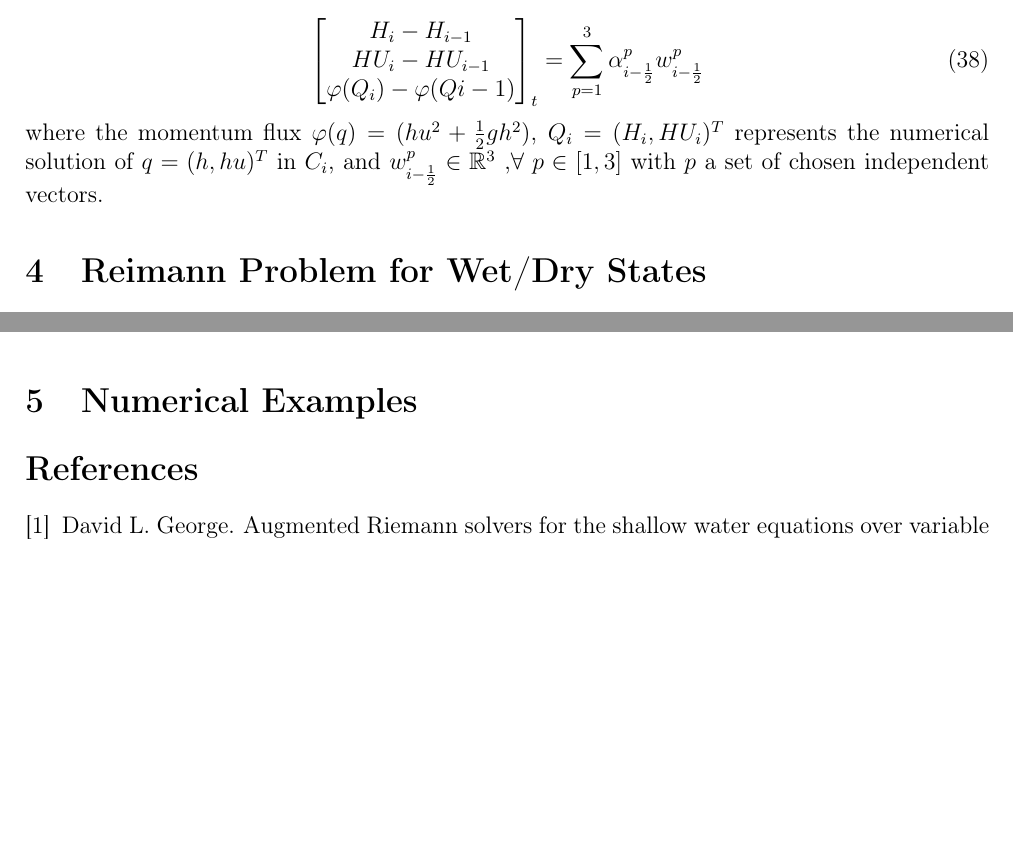
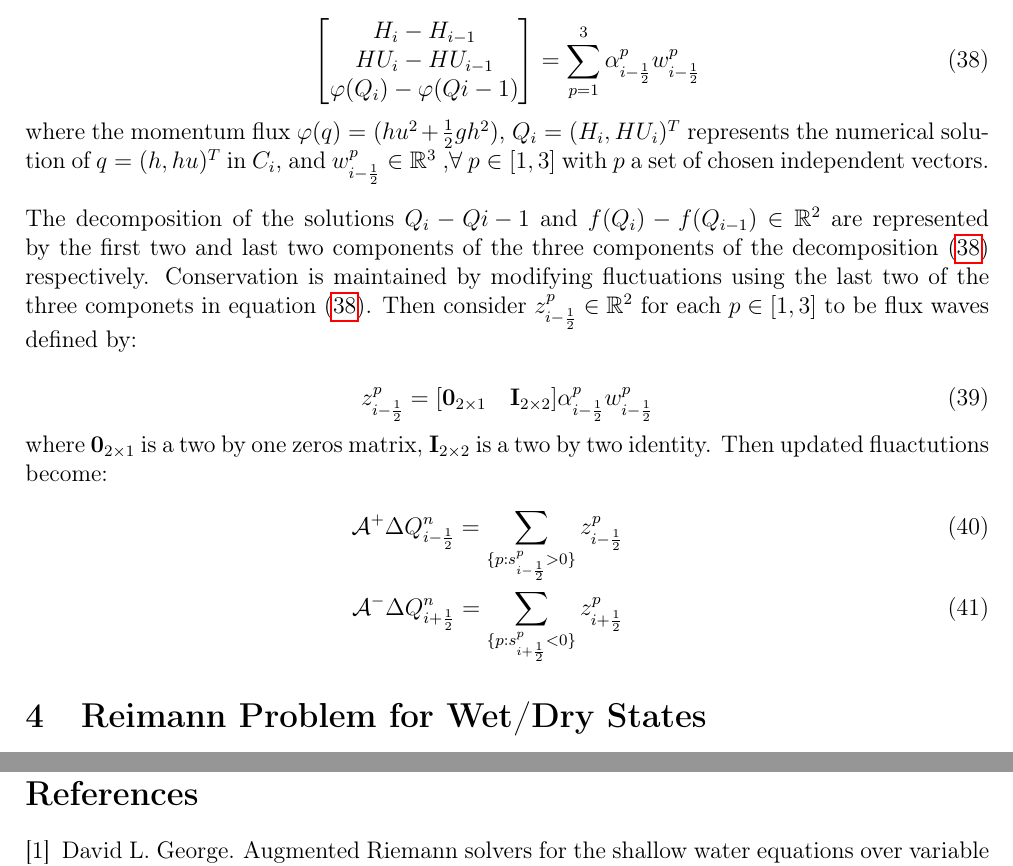
Before and after one commit to KYANJO/Comp_exam, a LaTeX thesis (synthesis_paper/brian_kyanjo_synthesis.tex): two parts of pages 5 and 6 of 6 before the commit and two parts of pages 5 and 7 of 7 after it, joined at a grey line, cut so that both start at the same text, the shorter picture padded with empty space. Compiled offline with pdfLaTeX.

Commit message:
updated latex file

```diff
--- a/synthesis_paper/brian_kyanjo_synthesis.tex
+++ b/synthesis_paper/brian_kyanjo_synthesis.tex
@@ -325,13 +325,24 @@
 	\begin{equation}
 				\begin{bmatrix}
 					H_{i} - H_{i-1}\\ 	HU_{i} - HU_{i-1} \\  \varphi(Q_{i}) - \varphi(Q{i-1})
-				\end{bmatrix}_t = \sum_{p=1}^{3} \alpha_{i-\frac{1}{2}}^{p} w_{i-\frac{1}{2}}^{p}
+				\end{bmatrix} = \sum_{p=1}^{3} \alpha_{i-\frac{1}{2}}^{p} w_{i-\frac{1}{2}}^{p}
 			\label{p5}
 	\end{equation}
 
-	\noindent where the momentum flux $\varphi(q) = (hu^{2} + \frac{1}{2} gh^{2})$, $Q_{i} = (H_{i},HU_{i})^{T}$ represents the numerical solution of $q = (h,hu)^{T}$ in $C_{i}$, and $w_{i-\frac{1}{2}}^{p} \in \mathbb{R}^{3}$ ,$\forall ~ p \in [1,3] $ with $p$ a set of chosen independent vectors.
+	\noindent where the momentum flux $\varphi(q) = (hu^{2} + \frac{1}{2} gh^{2})$, $Q_{i} = (H_{i},HU_{i})^{T}$ represents the numerical solution of $q = (h,hu)^{T}$ in $C_{i}$, and $w_{i-\frac{1}{2}}^{p} \in \mathbb{R}^{3}$ ,$\forall ~ p \in [1,3] $ with $p$ a set of chosen independent vectors. \\
 
+	\noindent The decomposition of the solutions $Q_{i} - Q{i-1} $  and  $f(Q_{i}) - f(Q_{i-1})$ $ \in  \mathbb{R}^{2}$ are represented by the first two and last two components of the three components of the decomposition \eqref{p5} respectively.  Conservation is maintained by modifying fluctuations using the last two of the three componets  in equation \eqref{p5}. Then  consider $z_{i-\frac{1}{2}}^{p} \in \mathbb{R}^{2}$ for each $p \in [1,3]$ to be flux waves defined by:
 
+	\begin{equation}
+		z_{i-\frac{1}{2}}^{p} = [\mathbf{0}_{2\times1} \quad \mathbf{I}_{2\times2}] \alpha_{i-\frac{1}{2}}^{p} w_{i-\frac{1}{2}}^{p}
+	\end{equation}
+	where $\mathbf{0}_{2\times1}$ is a two by one zeros matrix, $\mathbf{I}_{2\times2}$ is a two by two identity. Then updated fluactutions become:
+ 	\begin{eqnarray}
+		\mathcal{A^{+}}\Delta Q_{i-\frac{1}{2}}^{n} = \sum_{\{ p:s_{i-\frac{1}{2}}^{p}>0\}}  z_{i-\frac{1}{2}}^{p}
+		\label{p7}\\
+		\mathcal{A^{-}}\Delta Q_{i+\frac{1}{2}}^{n} = \sum_{\{ p:s_{i+\frac{1}{2}}^{p}<0\}} z_{i+\frac{1}{2}}^{p}
+		\label{p8}
+	\end{eqnarray}
 
 	\section{Reimann Problem for Wet/Dry States}
 
```
